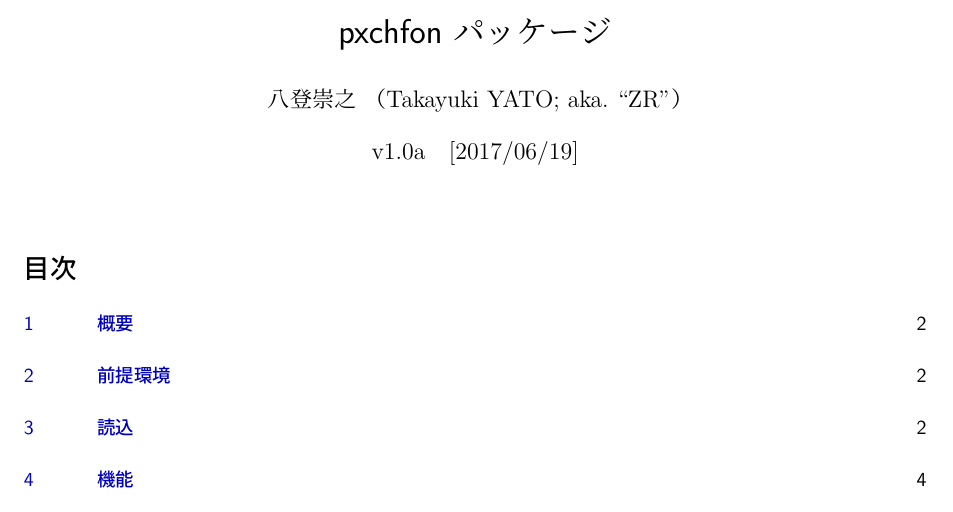
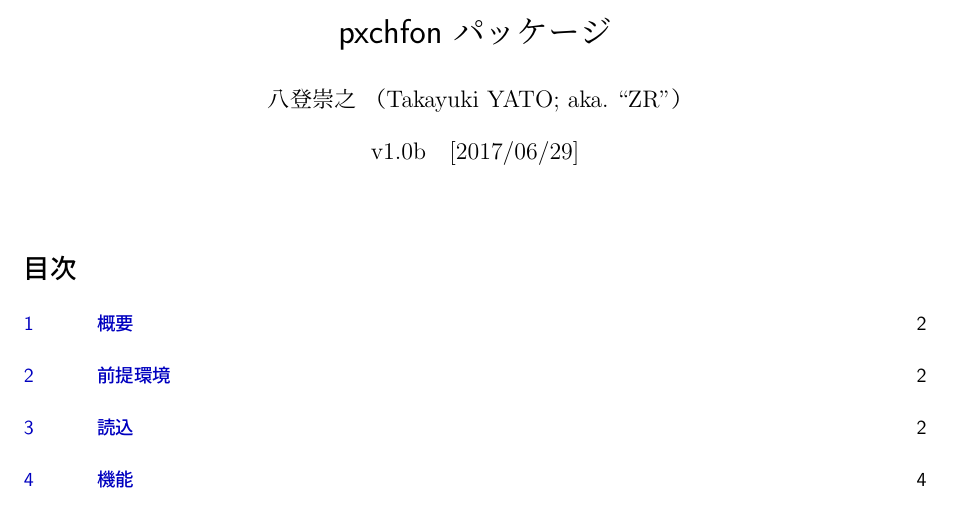
Before and after one commit to zr-tex8r/PXchfon, a LaTeX document (pxchfon.tex, which reads pxchfon.sty, pxjafont.sty): part of page 1 of 15, cut so that both start at the same text. Compiled offline with upLaTeX and dvipdfmx.

Commit message:
Documentation (v1.0b)

```diff
--- a/pxchfon.sty
+++ b/pxchfon.sty
@@ -10,7 +10,7 @@
 
 %% package declaration
 \NeedsTeXFormat{pLaTeX2e}
-\ProvidesPackage{pxchfon}[2017/06/19 v1.0a]
+\ProvidesPackage{pxchfon}[2017/06/29 v1.0b]
 \def\pxcz@pkgname{pxchfon}
 
 %% preparations
--- a/pxchfon.tex
+++ b/pxchfon.tex
@@ -10,8 +10,8 @@
 \usepackage{metalogo}
 \usepackage{shortvrb}
 \MakeShortVerb{\|}
-\newcommand{\PkgVersion}{1.0a}
-\newcommand{\PkgDate}{2017/06/19}
+\newcommand{\PkgVersion}{1.0b}
+\newcommand{\PkgDate}{2017/06/29}
 \newcommand{\Pkg}[1]{\textsf{#1}}
 \newcommand{\Meta}[1]{$\langle$\mbox{}#1\mbox{}$\rangle$}
 \newcommand{\Note}{\par\noindent ※}
--- a/pxjafont.sty
+++ b/pxjafont.sty
@@ -10,7 +10,7 @@
 
 %% package declaration
 \NeedsTeXFormat{pLaTeX2e}
-\ProvidesPackage{pxjafont}[2017/06/19 v1.0a]
+\ProvidesPackage{pxjafont}[2017/06/29 v1.0b]
 %% show warning
 \PackageWarning{pxchfon}
  {The package 'pxjafont' is obsolete and its use is\MessageBreak
```
Also changed, not shown: README-ja.md, README.md, pxchfon.pdf.
